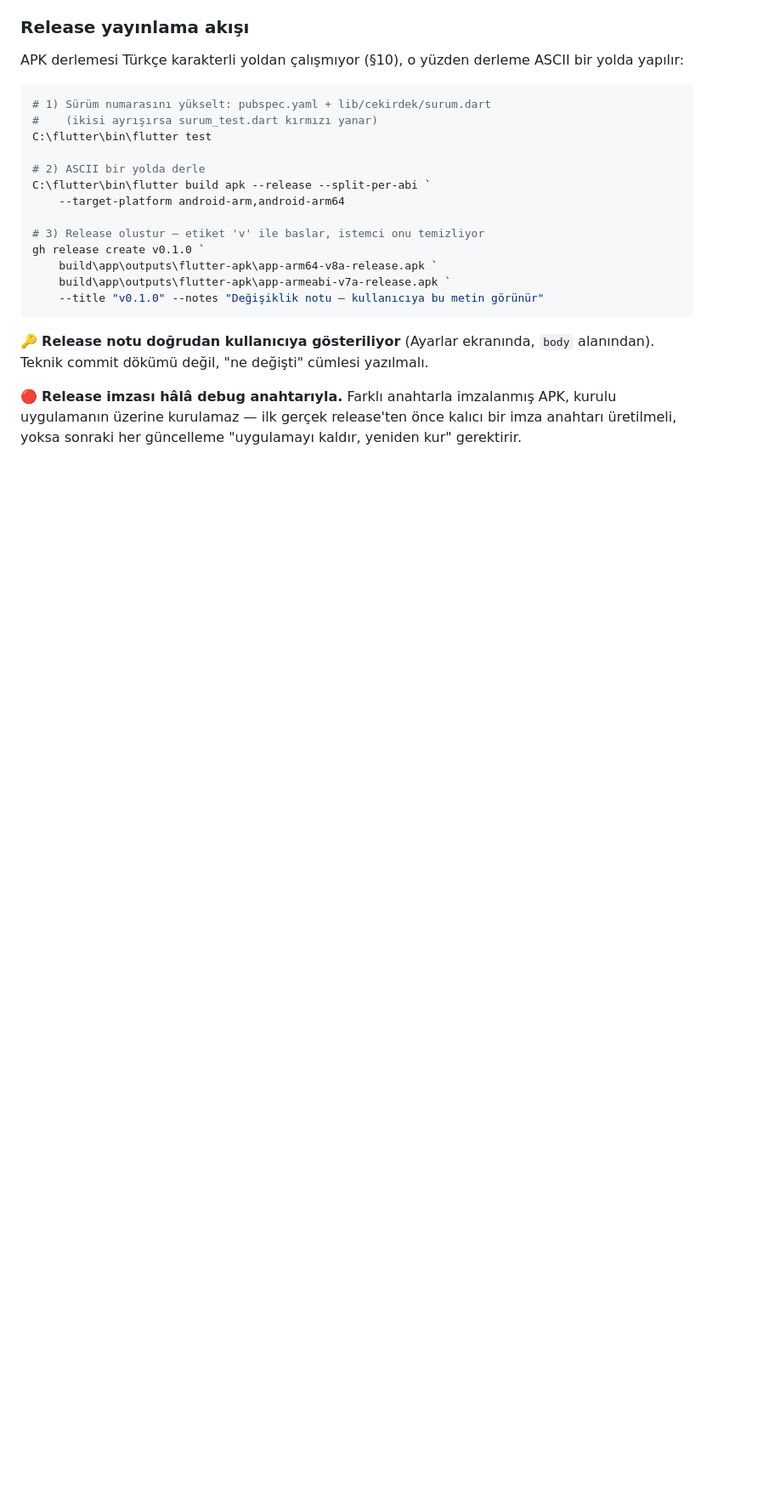
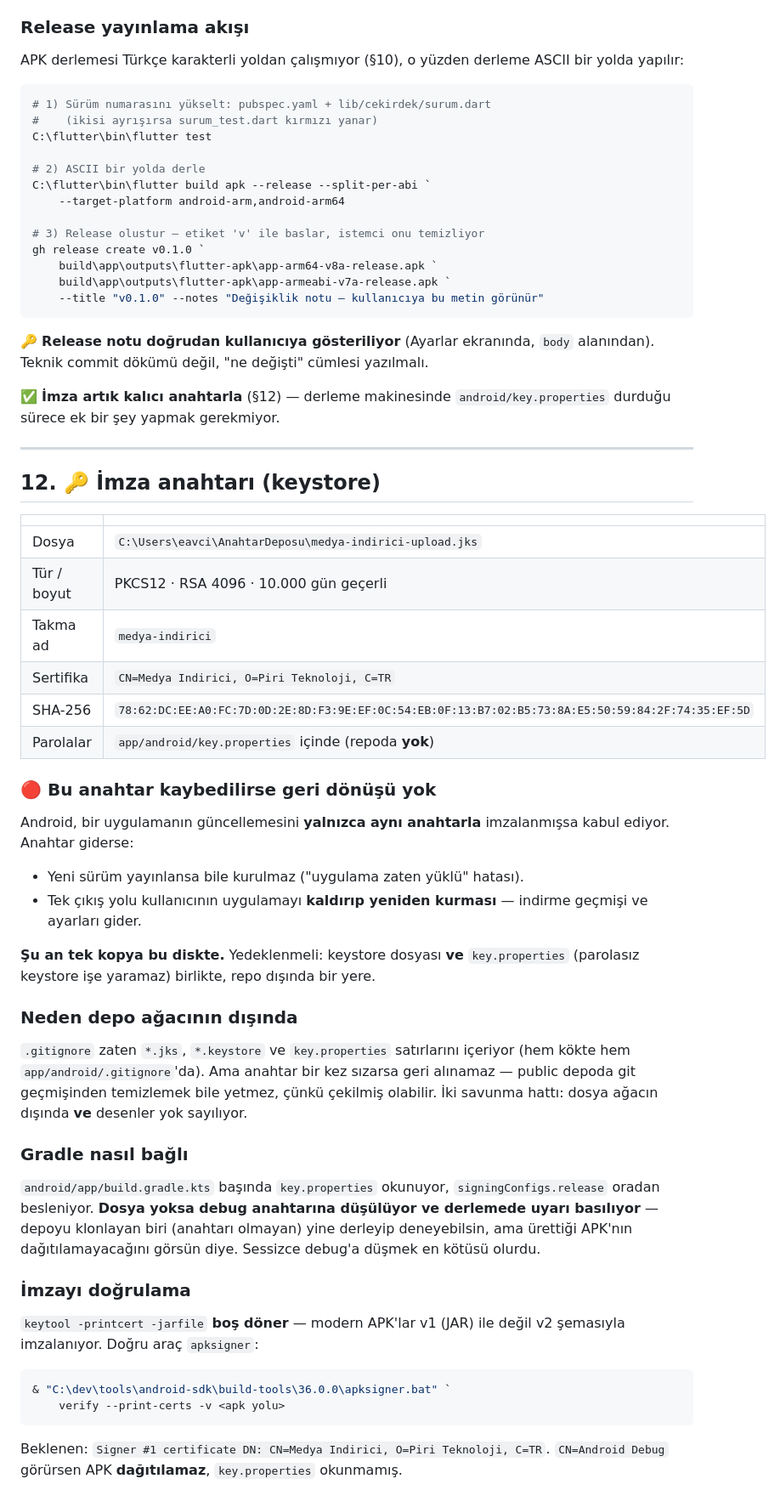
Before and after one commit to Emre1071/medya-indirici, a Markdown page: HAFIZA.md, the part around one of its changes. Shown at 85% size. Drawn GitHub-style; blank space fills up the shorter version.

````diff
--- a/HAFIZA.md
+++ b/HAFIZA.md
@@ -547,7 +546,60 @@ gh release create v0.1.0 `
 🔑 **Release notu doğrudan kullanıcıya gösteriliyor** (Ayarlar ekranında,
 `body` alanından). Teknik commit dökümü değil, "ne değişti" cümlesi yazılmalı.
 
-🔴 **Release imzası hâlâ debug anahtarıyla.** Farklı anahtarla imzalanmış
-APK, kurulu uygulamanın üzerine kurulamaz — ilk gerçek release'ten önce
-kalıcı bir imza anahtarı üretilmeli, yoksa sonraki her güncelleme
-"uygulamayı kaldır, yeniden kur" gerektirir.
+✅ **İmza artık kalıcı anahtarla** (§12) — derleme makinesinde
+`android/key.properties` durduğu sürece ek bir şey yapmak gerekmiyor.
+
+---
+
+## 12. 🔑 İmza anahtarı (keystore)
+
+| | |
+|---|---|
+| Dosya | `C:\Users\eavci\AnahtarDeposu\medya-indirici-upload.jks` |
+| Tür / boyut | PKCS12 · RSA 4096 · 10.000 gün geçerli |
+| Takma ad | `medya-indirici` |
+| Sertifika | `CN=Medya Indirici, O=Piri Teknoloji, C=TR` |
+| SHA-256 | `78:62:DC:EE:A0:FC:7D:0D:2E:8D:F3:9E:EF:0C:54:EB:0F:13:B7:02:B5:73:8A:E5:50:59:84:2F:74:35:EF:5D` |
+| Parolalar | `app/android/key.properties` içinde (repoda **yok**) |
+
+### 🔴 Bu anahtar kaybedilirse geri dönüşü yok
+
+Android, bir uygulamanın güncellemesini **yalnızca aynı anahtarla**
+imzalanmışsa kabul ediyor. Anahtar giderse:
+
+- Yeni sürüm yayınlansa bile kurulmaz ("uygulama zaten yüklü" hatası).
+- Tek çıkış yolu kullanıcının uygulamayı **kaldırıp yeniden kurması** —
+  indirme geçmişi ve ayarları gider.
+
+**Şu an tek kopya bu diskte.** Yedeklenmeli: keystore dosyası **ve**
+`key.properties` (parolasız keystore işe yaramaz) birlikte, repo dışında
+bir yere.
+
+### Neden depo ağacının dışında
+
+`.gitignore` zaten `*.jks`, `*.keystore` ve `key.properties` satırlarını
+içeriyor (hem kökte hem `app/android/.gitignore`'da). Ama anahtar bir kez
+sızarsa geri alınamaz — public depoda git geçmişinden temizlemek bile
+yetmez, çünkü çekilmiş olabilir. İki savunma hattı: dosya ağacın dışında
+**ve** desenler yok sayılıyor.
+
+### Gradle nasıl bağlı
+
+`android/app/build.gradle.kts` başında `key.properties` okunuyor,
+`signingConfigs.release` oradan besleniyor. **Dosya yoksa debug anahtarına
+düşülüyor ve derlemede uyarı basılıyor** — depoyu klonlayan biri (anahtarı
+olmayan) yine derleyip deneyebilsin, ama ürettiği APK'nın dağıtılamayacağını
+görsün diye. Sessizce debug'a düşmek en kötüsü olurdu.
+
+### İmzayı doğrulama
+
+`keytool -printcert -jarfile` **boş döner** — modern APK'lar v1 (JAR) ile
+değil v2 şemasıyla imzalanıyor. Doğru araç `apksigner`:
+
+```powershell
+& "C:\dev\tools\android-sdk\build-tools\36.0.0\apksigner.bat" `
+    verify --print-certs -v <apk yolu>
+```
+
+Beklenen: `Signer #1 certificate DN: CN=Medya Indirici, O=Piri Teknoloji, C=TR`.
+`CN=Android Debug` görürsen APK **dağıtılamaz**, `key.properties` okunmamış.
````
Also changed, not shown: other parts of HAFIZA.md (+29 -30 lines).
